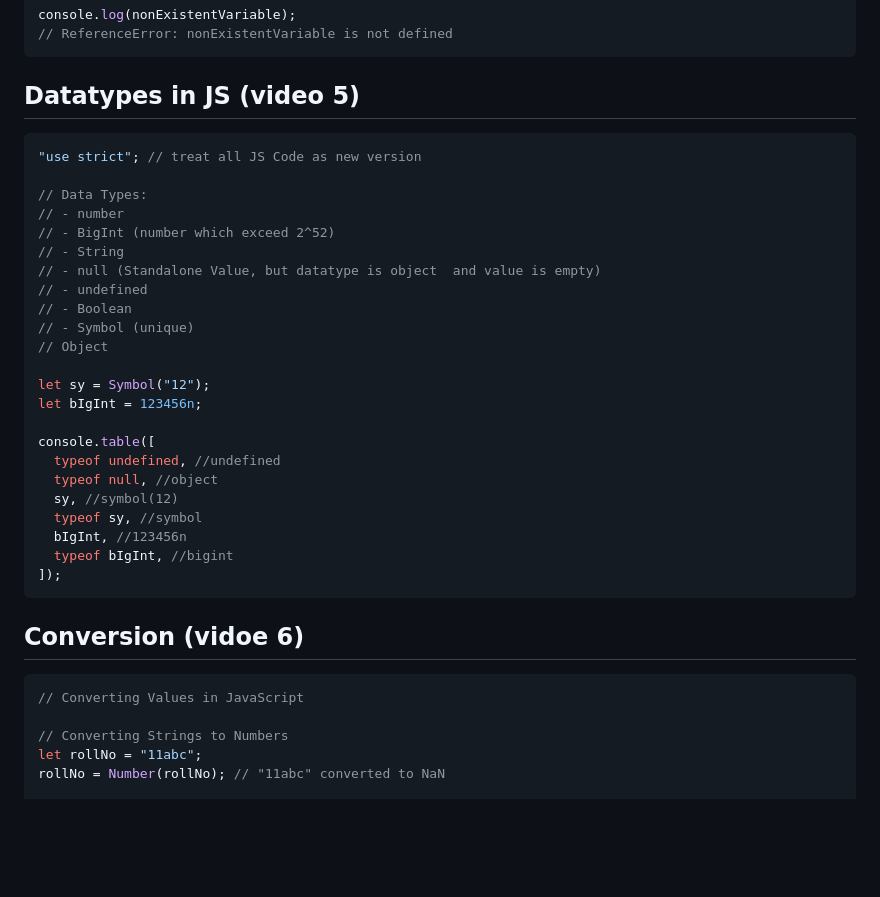
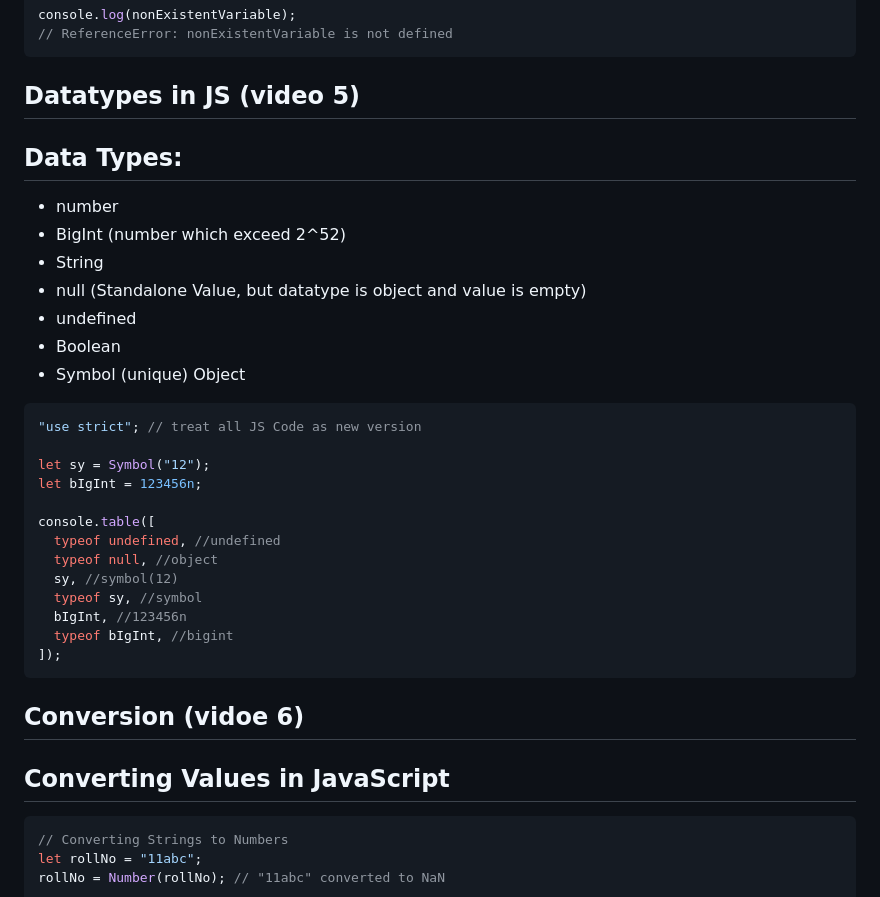
Before and after one commit to viraljain7/JavaScript-investigation, a Markdown page: Notes.md, the part around the change printed below. Drawn GitHub-style; blank space fills up the shorter version.

````diff
--- a/Notes.md
+++ b/Notes.md
@@ -45,18 +45,19 @@ console.log(nonExistentVariable);
 
 ## Datatypes in JS (video 5)
 
+## Data Types:
+
+- number
+- BigInt (number which exceed 2^52)
+- String
+- null (Standalone Value, but datatype is object and value is empty)
+- undefined
+- Boolean
+- Symbol (unique)
+  Object
+
 ```js
 "use strict"; // treat all JS Code as new version
-
-// Data Types:
-// - number
-// - BigInt (number which exceed 2^52)
-// - String
-// - null (Standalone Value, but datatype is object  and value is empty)
-// - undefined
-// - Boolean
-// - Symbol (unique)
-// Object
 
 let sy = Symbol("12");
 let bIgInt = 123456n;
@@ -73,9 +74,9 @@ console.table([
 
 ## Conversion (vidoe 6)
 
+## Converting Values in JavaScript
+
 ```js
-// Converting Values in JavaScript
-
 // Converting Strings to Numbers
 let rollNo = "11abc";
 rollNo = Number(rollNo); // "11abc" converted to NaN
````
Also changed, not shown: other parts of Notes.md (+59 -1 lines).
